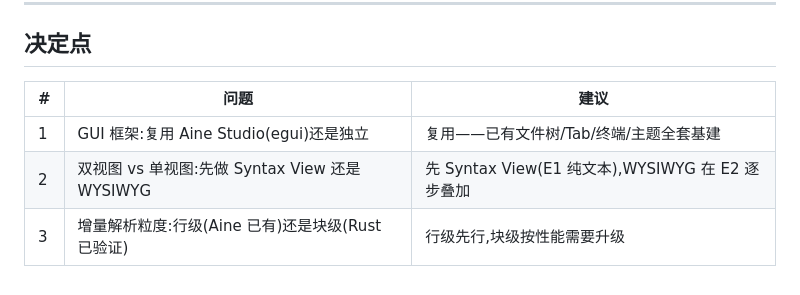
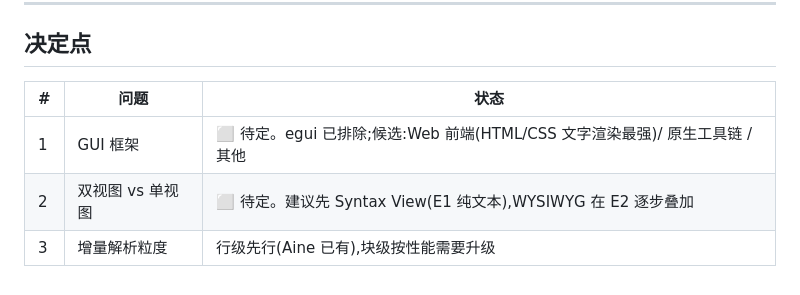
Before and after one commit to elysia-ren/Awen, a Markdown page: docs/开发计划.md, the part around the change. Rendered like a GitHub page.

Commit message:
移除 egui 建议,GUI 框架待定

```diff
--- a/docs/开发计划.md
+++ b/docs/开发计划.md
@@ -74,8 +74,8 @@
 
 ## 决定点
 
-| # | 问题 | 建议 |
+| # | 问题 | 状态 |
 |---|---|---|
-| 1 | GUI 框架:复用 Aine Studio(egui)还是独立 | 复用——已有文件树/Tab/终端/主题全套基建 |
-| 2 | 双视图 vs 单视图:先做 Syntax View 还是 WYSIWYG | 先 Syntax View(E1 纯文本),WYSIWYG 在 E2 逐步叠加 |
-| 3 | 增量解析粒度:行级(Aine 已有)还是块级(Rust 已验证) | 行级先行,块级按性能需要升级 |
+| 1 | GUI 框架 | ⬜ 待定。egui 已排除;候选:Web 前端(HTML/CSS 文字渲染最强)/ 原生工具链 / 其他 |
+| 2 | 双视图 vs 单视图 | ⬜ 待定。建议先 Syntax View(E1 纯文本),WYSIWYG 在 E2 逐步叠加 |
+| 3 | 增量解析粒度 | 行级先行(Aine 已有),块级按性能需要升级 |
```
